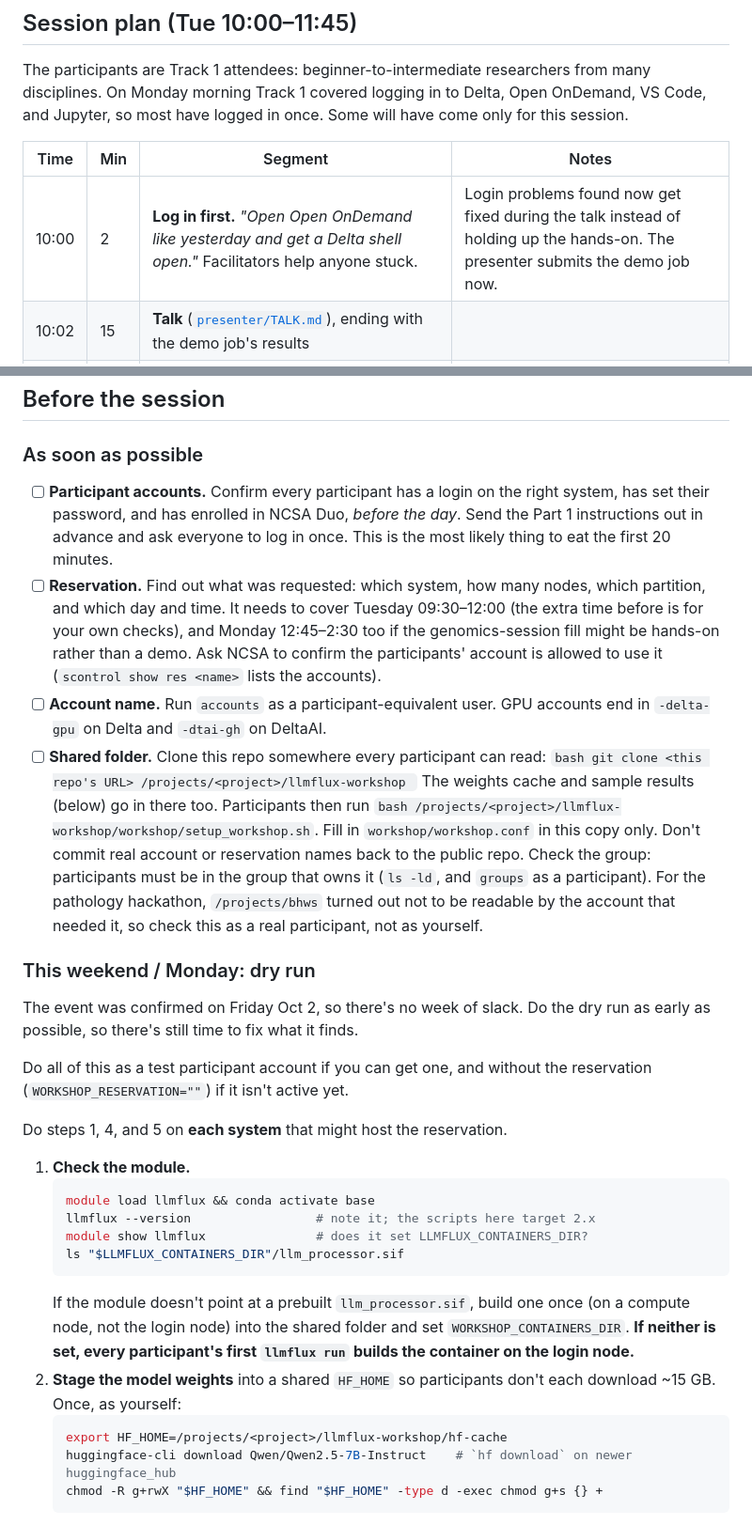
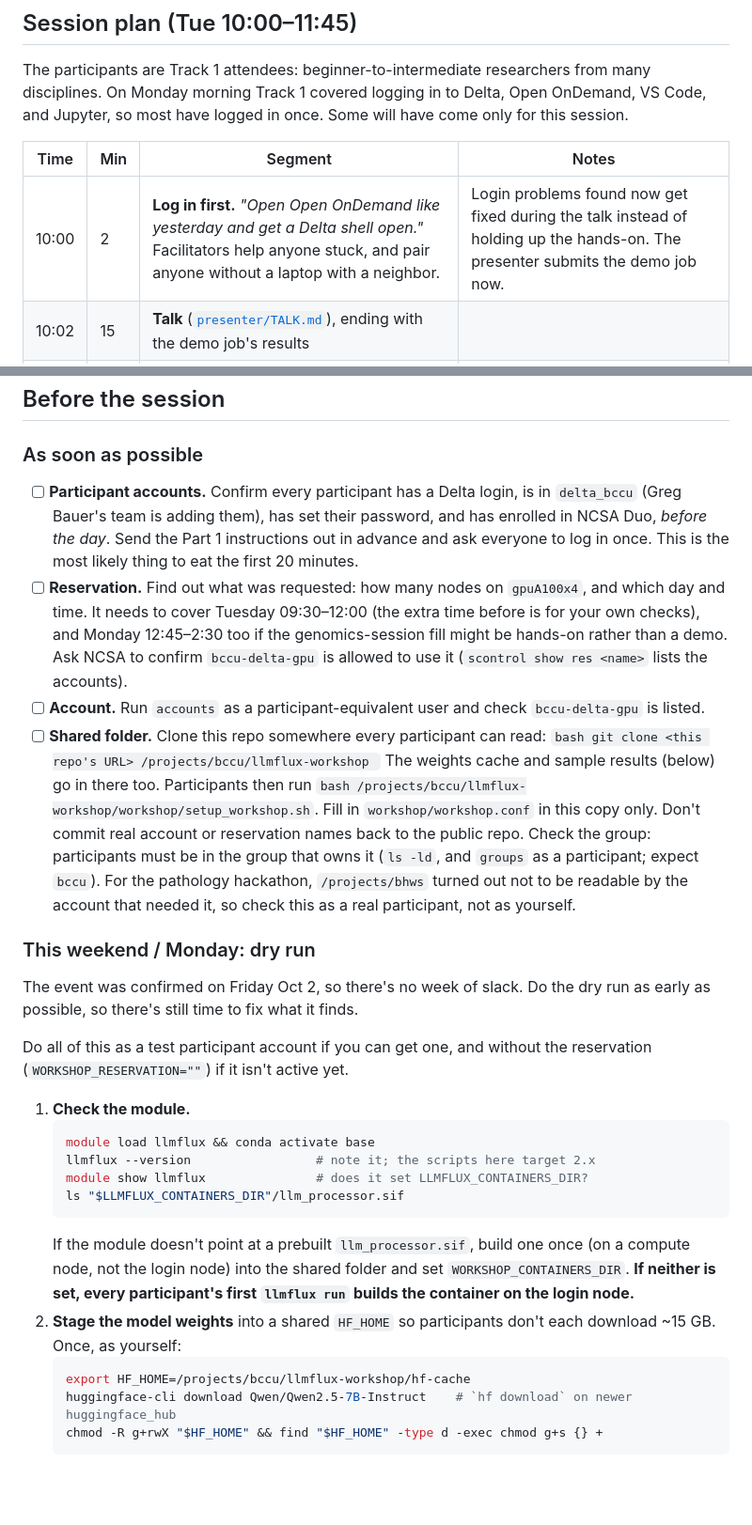
Before and after one commit to ncsa/llmflux-workshop, a Markdown page: facilitator/README.md, 2 parts joined by grey strips. Shown at 94% size. GitHub-like rendering; blank space fills up the shorter version.

````diff
--- a/facilitator/README.md
+++ b/facilitator/README.md
@@ -29,7 +29,7 @@ come only for this session.
 
 | Time | Min | Segment | Notes |
 | --- | --- | --- | --- |
-| 10:00 | 2 | **Log in first.** *"Open Open OnDemand like yesterday and get a Delta shell open."* Facilitators help anyone stuck. | Login problems found now get fixed during the talk instead of holding up the hands-on. The presenter submits the demo job now. |
+| 10:00 | 2 | **Log in first.** *"Open Open OnDemand like yesterday and get a Delta shell open."* Facilitators help anyone stuck, and pair anyone without a laptop with a neighbor. | Login problems found now get fixed during the talk instead of holding up the hands-on. The presenter submits the demo job now. |
 | 10:02 | 15 | **Talk** ([`presenter/TALK.md`](../presenter/TALK.md)), ending with the demo job's results | |
 | 10:17 | 13 | **Demos:** Illinois Chat, LLMHub ([`presenter/DEMOS.md`](../presenter/DEMOS.md) §1–2) | **This is the buffer.** Shorten it or cut it if the room is behind. |
 | 10:30 | 50 | **Hands-on:** participant guide, Parts 2–7 | Target: **everyone has submitted by 10:50.** Watch `squeue -R <reservation>`. While jobs are queued, participants read `sample_results/`. |
@@ -95,28 +109,29 @@ If you can't, the fallback (`sample_results/`) still lets everyone complete Part
 
 ### As soon as possible
 
-- [ ] **Participant accounts.** Confirm every participant has a login on the right system, has set
+- [ ] **Participant accounts.** Confirm every participant has a Delta login, is
+      in `delta_bccu` (Greg Bauer's team is adding them), has set
       their password, and has enrolled in NCSA Duo, *before the day*. Send the
       Part 1 instructions out in advance and ask everyone to log in once. This is
       the most likely thing to eat the first 20 minutes.
-- [ ] **Reservation.** Find out what was requested: which system, how many
-      nodes, which partition, and which day and time. It needs to cover Tuesday
+- [ ] **Reservation.** Find out what was requested: how many
+      nodes on `gpuA100x4`, and which day and time. It needs to cover Tuesday
       09:30–12:00 (the extra time before is for your own checks), and Monday
       12:45–2:30 too if the genomics-session fill might be hands-on rather than a
-      demo. Ask NCSA to confirm the participants' account is allowed to use it
+      demo. Ask NCSA to confirm `bccu-delta-gpu` is allowed to use it
       (`scontrol show res <name>` lists the accounts).
-- [ ] **Account name.** Run `accounts` as a participant-equivalent user.
-      GPU accounts end in `-delta-gpu` on Delta and `-dtai-gh` on DeltaAI.
+- [ ] **Account.** Run `accounts` as a participant-equivalent user and check
+      `bccu-delta-gpu` is listed.
 - [ ] **Shared folder.** Clone this repo somewhere every participant can read:
       ```bash
-      git clone <this repo's URL> /projects/<project>/llmflux-workshop
+      git clone <this repo's URL> /projects/bccu/llmflux-workshop
       ```
       The weights cache and sample results (below) go in there too. Participants
-      then run `bash /projects/<project>/llmflux-workshop/workshop/setup_workshop.sh`.
+      then run `bash /projects/bccu/llmflux-workshop/workshop/setup_workshop.sh`.
       Fill in `workshop/workshop.conf` in this copy only. Don't commit real
       account or reservation names back to the public repo. Check the group:
       participants must be in the group that owns it (`ls -ld`, and `groups` as a
-      participant). For the pathology hackathon, `/projects/bhws` turned out not to
+      participant; expect `bccu`). For the pathology hackathon, `/projects/bhws` turned out not to
       be readable by the account that needed it, so check this as a real
       participant, not as yourself.
 
@@ -127,8 +142,6 @@ dry run as early as possible, so there's still time to fix what it finds.
 
 Do all of this as a test participant account if you can get one, and without the
 reservation (`WORKSHOP_RESERVATION=""`) if it isn't active yet.
-
-Do steps 1, 4, and 5 on **each system** that might host the reservation.
 
 1. **Check the module.**
    ```bash
@@ -144,7 +157,7 @@ Do steps 1, 4, and 5 on **each system** that might host the reservation.
 2. **Stage the model weights** into a shared `HF_HOME` so participants don't each
    download ~15 GB. Once, as yourself:
    ```bash
-   export HF_HOME=/projects/<project>/llmflux-workshop/hf-cache
+   export HF_HOME=/projects/bccu/llmflux-workshop/hf-cache
    huggingface-cli download Qwen/Qwen2.5-7B-Instruct    # `hf download` on newer huggingface_hub
    chmod -R g+rwX "$HF_HOME" && find "$HF_HOME" -type d -exec chmod g+s {} +
    ```
````
Also changed, not shown: other parts of facilitator/README.md (+36 -21 lines), README.md (+7 -5 lines), facilitator/LEAD_THIS_SESSION.md (+5 -3 lines).
